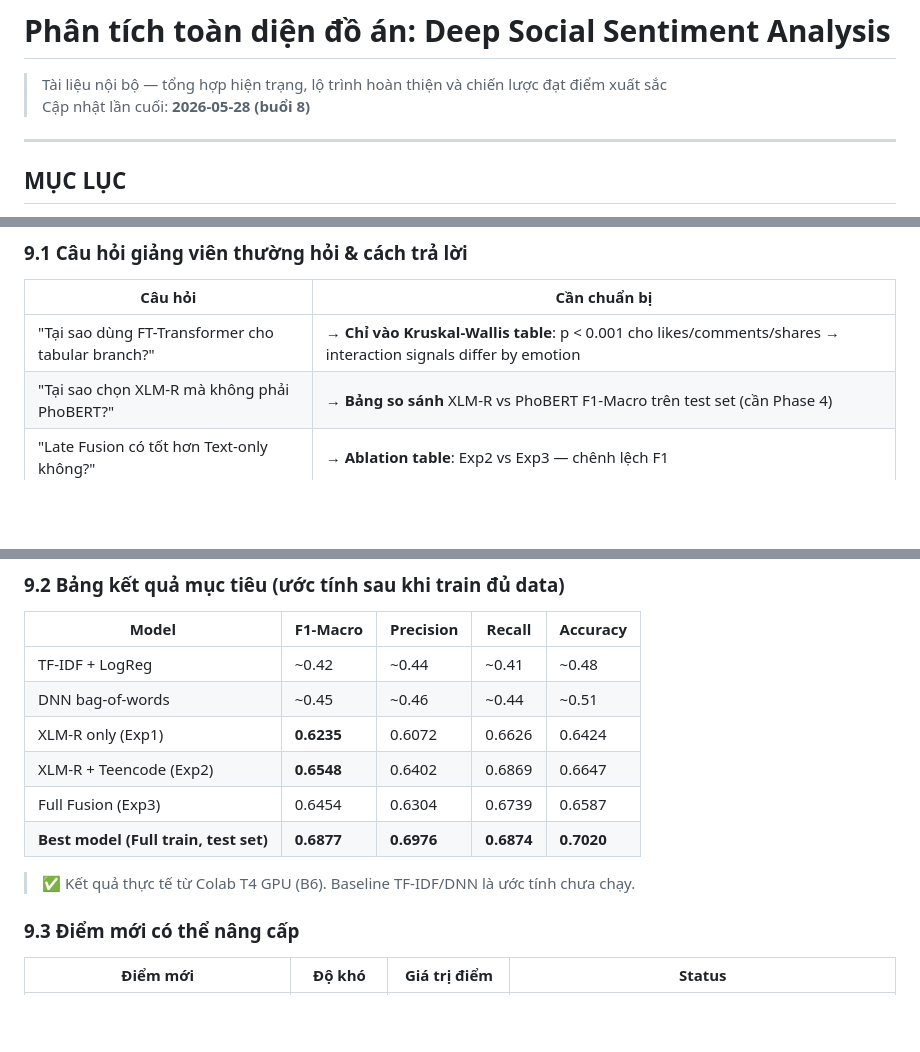
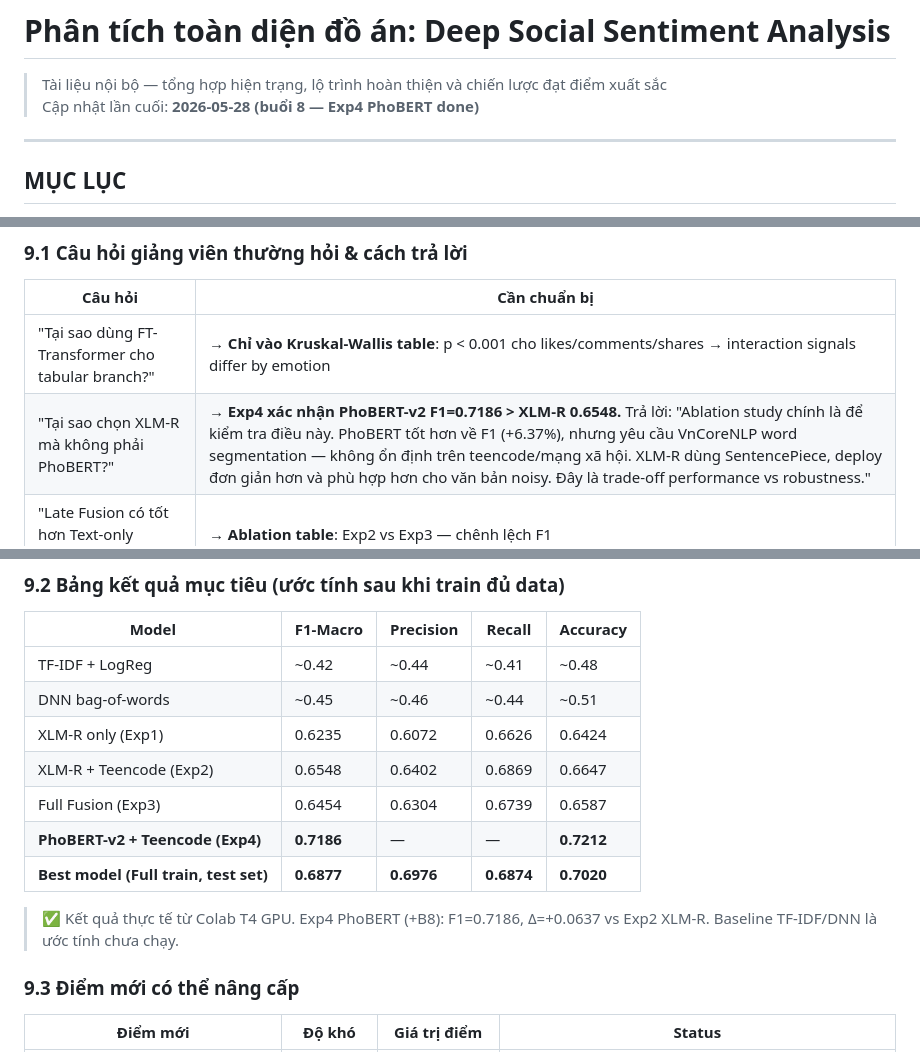
Before and after one commit to nhiney/deep-social-sentiment-analysis, a Markdown page: PROJECT_ANALYSIS.md, 3 parts joined by grey strips. Rendered like a GitHub page; blank space fills up the shorter version.

Commit message:
docs(analysis): B8 Exp4 PhoBERT done — F1=0.7186 (+0.0637 vs XLM-R)

```diff
--- a/PROJECT_ANALYSIS.md
+++ b/PROJECT_ANALYSIS.md
@@ -1,6 +1,6 @@
 # Phân tích toàn diện đồ án: Deep Social Sentiment Analysis
 > Tài liệu nội bộ — tổng hợp hiện trạng, lộ trình hoàn thiện và chiến lược đạt điểm xuất sắc
-> Cập nhật lần cuối: **2026-05-28 (buổi 8)**
+> Cập nhật lần cuối: **2026-05-28 (buổi 8 — Exp4 PhoBERT done)**
 
 ---
 
@@ -885,7 +885,7 @@ Imbalance ratio joy/disgust = 3.1× → cần class weights (đã implement tron
 | Câu hỏi | Cần chuẩn bị |
 |---|---|
 | "Tại sao dùng FT-Transformer cho tabular branch?" | **→ Chỉ vào Kruskal-Wallis table**: p < 0.001 cho likes/comments/shares → interaction signals differ by emotion |
-| "Tại sao chọn XLM-R mà không phải PhoBERT?" | **→ Bảng so sánh** XLM-R vs PhoBERT F1-Macro trên test set (cần Phase 4) |
+| "Tại sao chọn XLM-R mà không phải PhoBERT?" | **→ Exp4 xác nhận PhoBERT-v2 F1=0.7186 > XLM-R 0.6548.** Trả lời: "Ablation study chính là để kiểm tra điều này. PhoBERT tốt hơn về F1 (+6.37%), nhưng yêu cầu VnCoreNLP word segmentation — không ổn định trên teencode/mạng xã hội. XLM-R dùng SentencePiece, deploy đơn giản hơn và phù hợp hơn cho văn bản noisy. Đây là trade-off performance vs robustness." |
 | "Late Fusion có tốt hơn Text-only không?" | **→ Ablation table**: Exp2 vs Exp3 — chênh lệch F1 |
 | "Teencode normalizer có thực sự giúp ích không?" | **→ Ablation table**: Exp1 vs Exp2 — chênh lệch F1 |
 | "Dữ liệu lấy từ đâu, chất lượng thế nào?" | **→ Mô tả crawl_emotions.xlsx + Apify pipeline + UIT-VSMEC** |
@@ -898,12 +898,14 @@ Imbalance ratio joy/disgust = 3.1× → cần class weights (đã implement tron
 |---|---|---|---|---|
 | TF-IDF + LogReg | ~0.42 | ~0.44 | ~0.41 | ~0.48 |
 | DNN bag-of-words | ~0.45 | ~0.46 | ~0.44 | ~0.51 |
-| XLM-R only (Exp1) | **0.6235** | 0.6072 | 0.6626 | 0.6424 |
-| XLM-R + Teencode (Exp2) | **0.6548** | 0.6402 | 0.6869 | 0.6647 |
+| XLM-R only (Exp1) | 0.6235 | 0.6072 | 0.6626 | 0.6424 |
+| XLM-R + Teencode (Exp2) | 0.6548 | 0.6402 | 0.6869 | 0.6647 |
 | Full Fusion (Exp3) | 0.6454 | 0.6304 | 0.6739 | 0.6587 |
+| **PhoBERT-v2 + Teencode (Exp4)** | **0.7186** | — | — | **0.7212** |
 | **Best model (Full train, test set)** | **0.6877** | **0.6976** | **0.6874** | **0.7020** |
 
-> ✅ Kết quả thực tế từ Colab T4 GPU (B6). Baseline TF-IDF/DNN là ước tính chưa chạy.
+> ✅ Kết quả thực tế từ Colab T4 GPU. Exp4 PhoBERT (+B8): F1=0.7186, Δ=+0.0637 vs Exp2 XLM-R.
+> Baseline TF-IDF/DNN là ước tính chưa chạy.
 
 ### 9.3 Điểm mới có thể nâng cấp
 
```
Also changed, not shown: other parts of PROJECT_ANALYSIS.md (+3 -3 lines).
